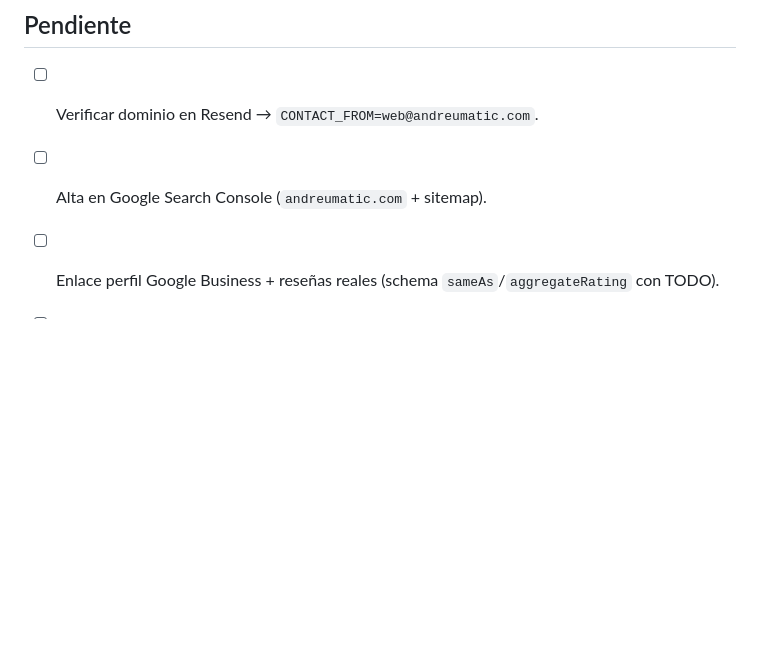
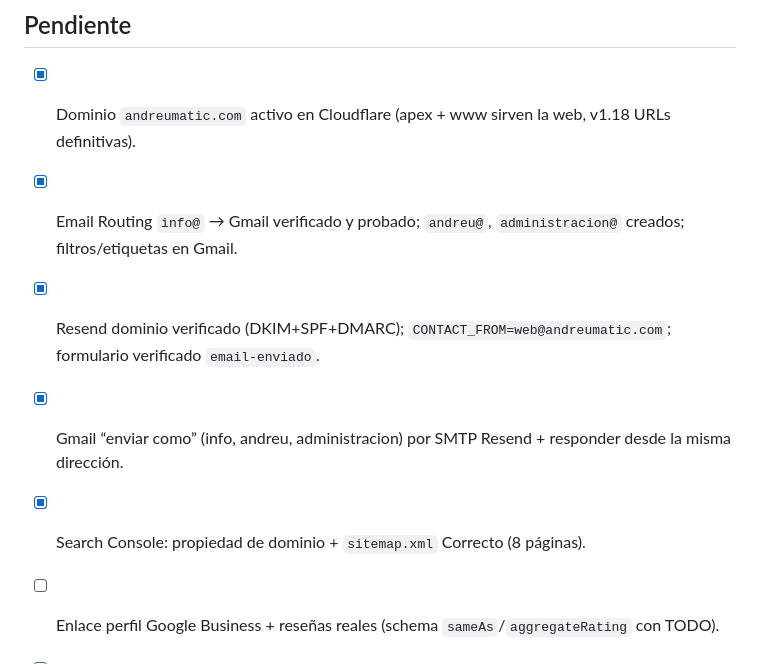
Before and after one commit to andreumatic/andreumatic.github.io, a Markdown page: docs/infraestructura.md, the part around the change. Drawn GitHub-style; blank space fills up the shorter version.

Commit message:
v1.20: docs infraestructura al dia (dominio+email+search console operativos)

```diff
--- a/docs/infraestructura.md
+++ b/docs/infraestructura.md
@@ -50,7 +50,10 @@
 
 ## Pendiente
 
-- [ ] Verificar dominio en Resend → `CONTACT_FROM=web@andreumatic.com`.
-- [ ] Alta en Google Search Console (`andreumatic.com` + sitemap).
+- [x] Dominio `andreumatic.com` activo en Cloudflare (apex + www sirven la web, v1.18 URLs definitivas).
+- [x] Email Routing `info@` → Gmail verificado y probado; `andreu@`, `administracion@` creados; filtros/etiquetas en Gmail.
+- [x] Resend dominio verificado (DKIM+SPF+DMARC); `CONTACT_FROM=web@andreumatic.com`; formulario verificado `email-enviado`.
+- [x] Gmail “enviar como” (info, andreu, administracion) por SMTP Resend + responder desde la misma dirección.
+- [x] Search Console: propiedad de dominio + `sitemap.xml` Correcto (8 páginas).
 - [ ] Enlace perfil Google Business + reseñas reales (schema `sameAs`/`aggregateRating` con TODO).
 - [ ] Fotos reales (hero, casos) — TODOs marcados en `index.html`.
```
